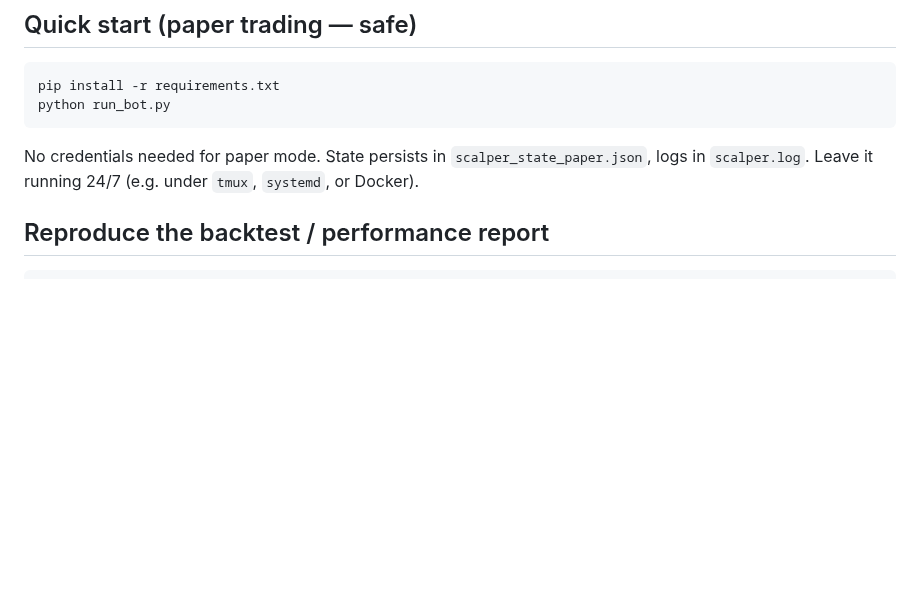
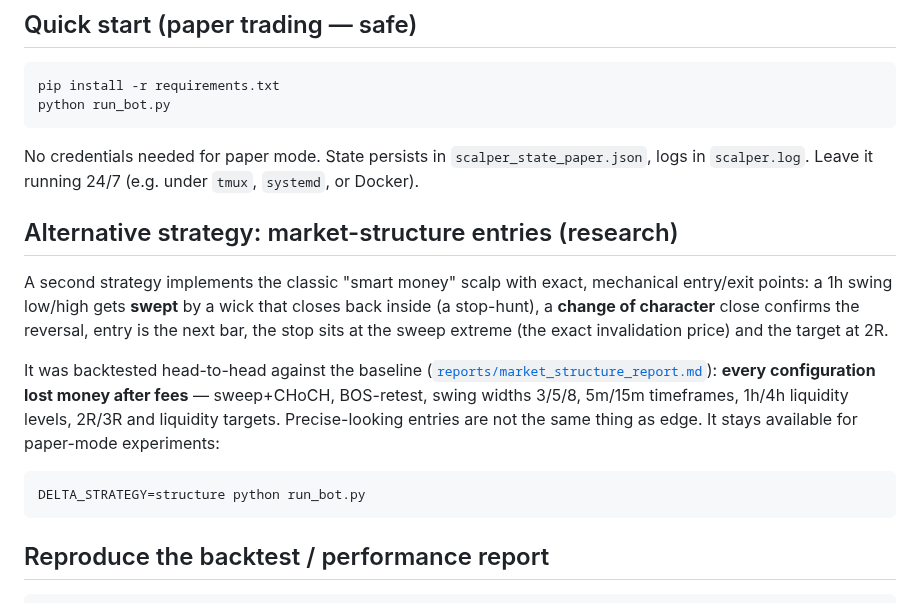
Before and after one commit to Aviator456ghj/tvs-motor-anallytics, a Markdown page: README.md, the part around the change. Drawn GitHub-style; blank space fills up the shorter version.

````diff
--- a/README.md
+++ b/README.md
@@ -50,6 +50,25 @@ python run_bot.py
 No credentials needed for paper mode. State persists in
 `scalper_state_paper.json`, logs in `scalper.log`. Leave it running 24/7
 (e.g. under `tmux`, `systemd`, or Docker).
+
+## Alternative strategy: market-structure entries (research)
+
+A second strategy implements the classic "smart money" scalp with exact,
+mechanical entry/exit points: a 1h swing low/high gets **swept** by a wick
+that closes back inside (a stop-hunt), a **change of character** close
+confirms the reversal, entry is the next bar, the stop sits at the sweep
+extreme (the exact invalidation price) and the target at 2R.
+
+It was backtested head-to-head against the baseline
+([`reports/market_structure_report.md`](reports/market_structure_report.md)):
+**every configuration lost money after fees** — sweep+CHoCH, BOS-retest,
+swing widths 3/5/8, 5m/15m timeframes, 1h/4h liquidity levels, 2R/3R and
+liquidity targets. Precise-looking entries are not the same thing as edge.
+It stays available for paper-mode experiments:
+
+```bash
+DELTA_STRATEGY=structure python run_bot.py
+```
 
 ## Reproduce the backtest / performance report
 
````
Also changed, not shown: reports/market_structure_report.md (added, +50 -0 lines), reports/structure_comparison.png (added), 5 other files.
